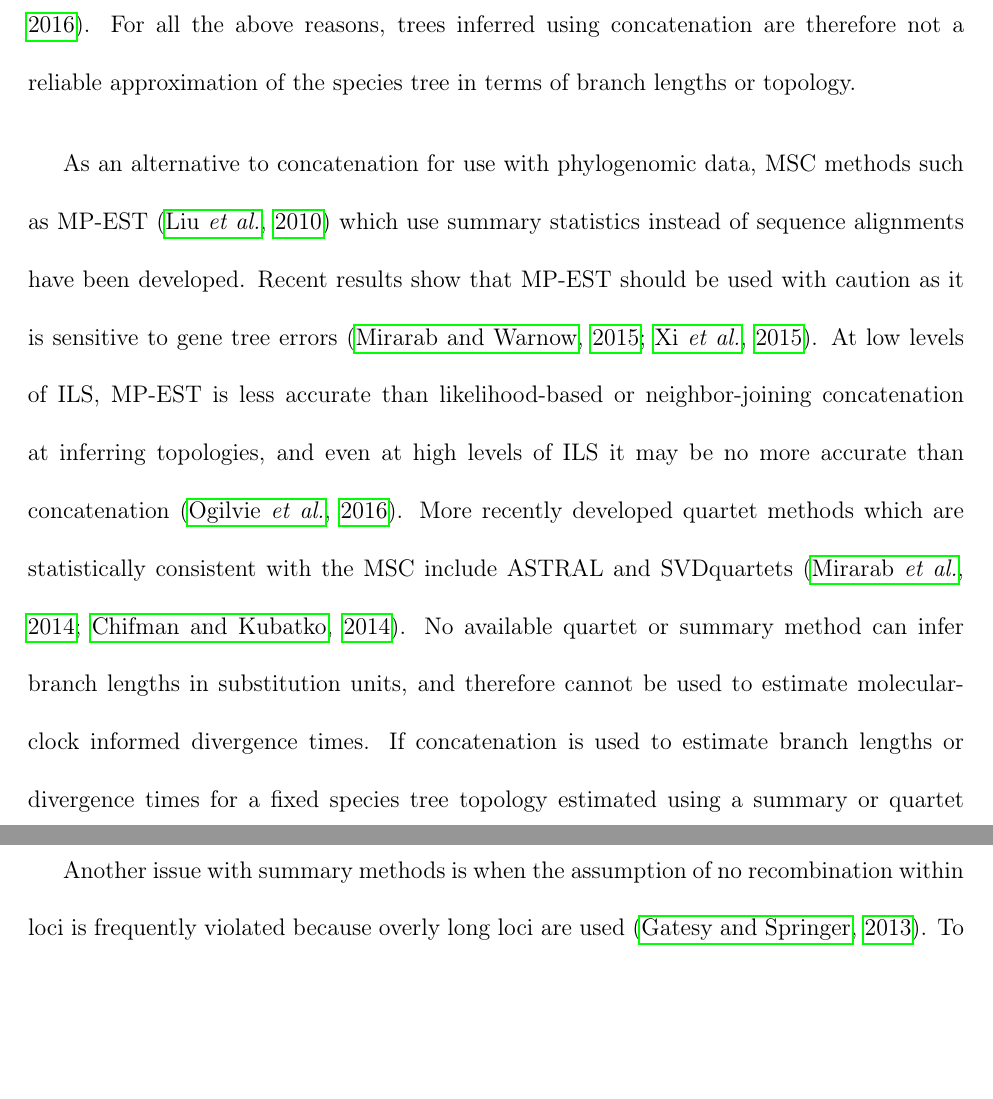
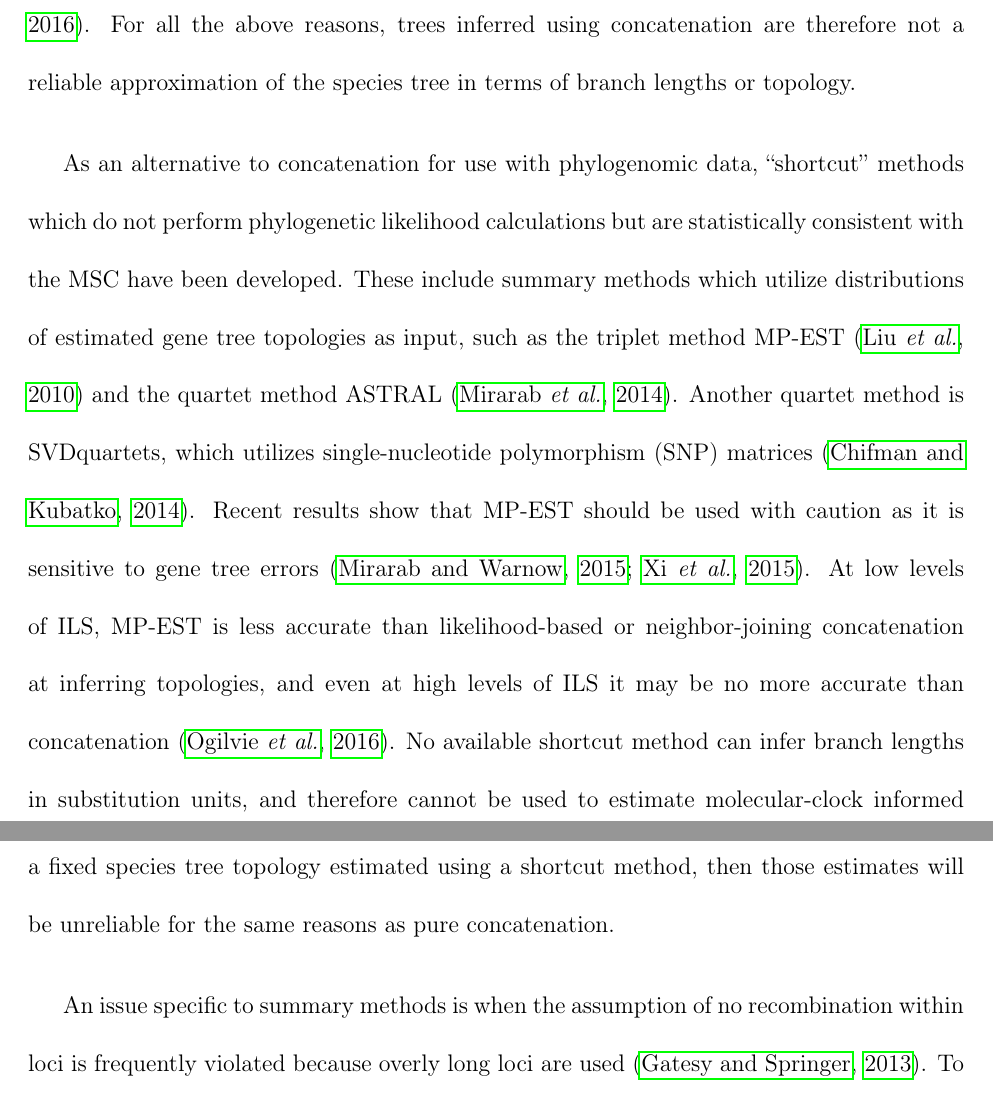
Before and after one commit to genomescale/starbeast2-manuscript, a LaTeX document (starbeast2.tex): two parts of pages 5 and 6 of 48, joined at a grey line, cut so that both start at the same text, the shorter picture padded with empty space. Compiled offline with pdfLaTeX.

Commit message:
Shortcut methods

```diff
--- a/starbeast2.tex
+++ b/starbeast2.tex
@@ -153,24 +152,27 @@ produces apparent substitution rate variation where none exists
 concatenation are therefore not a reliable approximation of the species tree
 in terms of branch lengths or topology.
 
-As an alternative to concatenation for use with phylogenomic data, MSC methods
-such as MP-EST \citep{Liu2010} which use summary statistics instead of
-sequence alignments have been developed. Recent results show that MP-EST
+As an alternative to concatenation for use with phylogenomic data, ``shortcut''
+methods which do not perform phylogenetic likelihood calculations but are statistically
+consistent with the MSC have been developed. These include summary methods
+which utilize distributions of estimated gene tree topologies as input, such as the
+triplet method MP-EST \citep{Liu2010} and the quartet method ASTRAL
+\citep{Mirarab01092014}. Another quartet method is SVDquartets, which
+utilizes single-nucleotide polymorphism (SNP) matrices
+\citep{doi:10.1093/bioinformatics/btu530}. Recent results show that MP-EST
 should be used with caution as it is sensitive to gene tree errors
 \citep{Mirarab15062015, Xi201563}. At low levels of ILS, MP-EST is less
 accurate than likelihood-based or neighbor-joining concatenation at inferring
 topologies, and even at high levels of ILS it may be no more accurate than
-concatenation \citep{Ogilvie01052016}. More recently developed quartet methods
-which are statistically consistent with the MSC include ASTRAL and SVDquartets
-\citep{Mirarab01092014,doi:10.1093/bioinformatics/btu530}. No available
-quartet or summary method can infer branch lengths in substitution units, and
+concatenation \citep{Ogilvie01052016}. No available
+shortcut method can infer branch lengths in substitution units, and
 therefore cannot be used to estimate molecular-clock informed divergence
 times. If concatenation is used to estimate branch lengths or divergence times
-for a fixed species tree topology estimated using a summary or quartet method,
+for a fixed species tree topology estimated using a shortcut method,
 then those estimates will be unreliable for the same reasons as pure
 concatenation.
 
-Another issue with summary methods is when the assumption of
+An issue specific to summary methods is when the assumption of
 no recombination within loci is frequently violated because overly long loci are used \citep{Gatesy26032013}. To
 resolve larger and deeper species trees using summary methods, longer and more
 informative loci may be required to infer more accurate gene trees. However
```
Also changed, not shown: starbeast2.tex (5 more changed lines), 1 other file.
